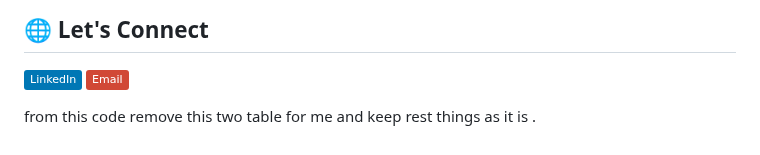
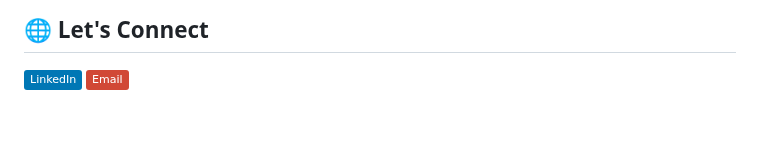
Before and after one commit to omkarMadkar/omkarMadkar, a Markdown page: README.md, the part around the change. GitHub-like rendering; badges without logos.

```diff
--- a/README.md
+++ b/README.md
@@ -78,5 +78,3 @@ When I'm not coding, I'm probably brainstorming ideas, sketching new app layouts
 
 [![LinkedIn](https://img.shields.io/badge/LinkedIn-%230077B5.svg?logo=linkedin&logoColor=white)](https://www.linkedin.com/in/omkar-madkar07/)
 [![Email](https://img.shields.io/badge/Email-D14836?logo=gmail&logoColor=white)](mailto:xc.omkarmadkar027@gmail.com)
-
-from this code remove this two table for me and keep rest things as it is .
```
